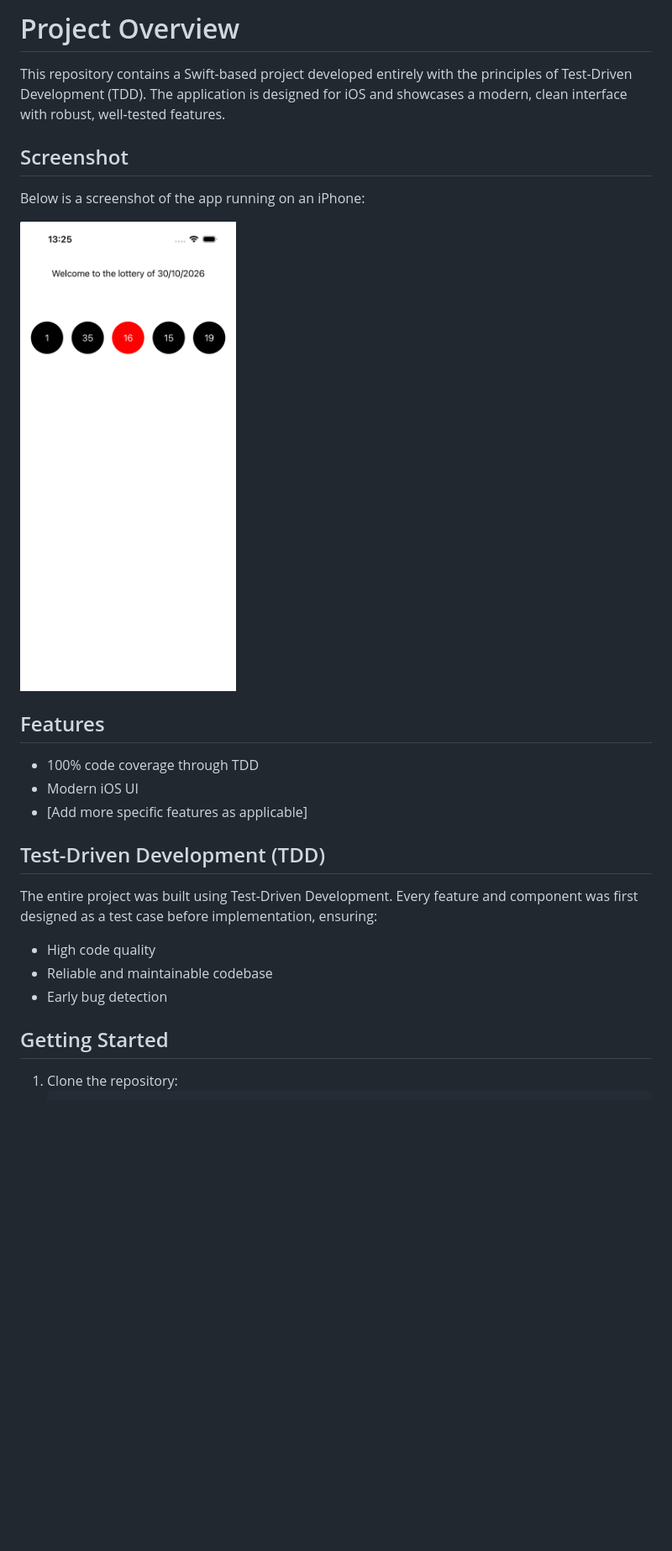
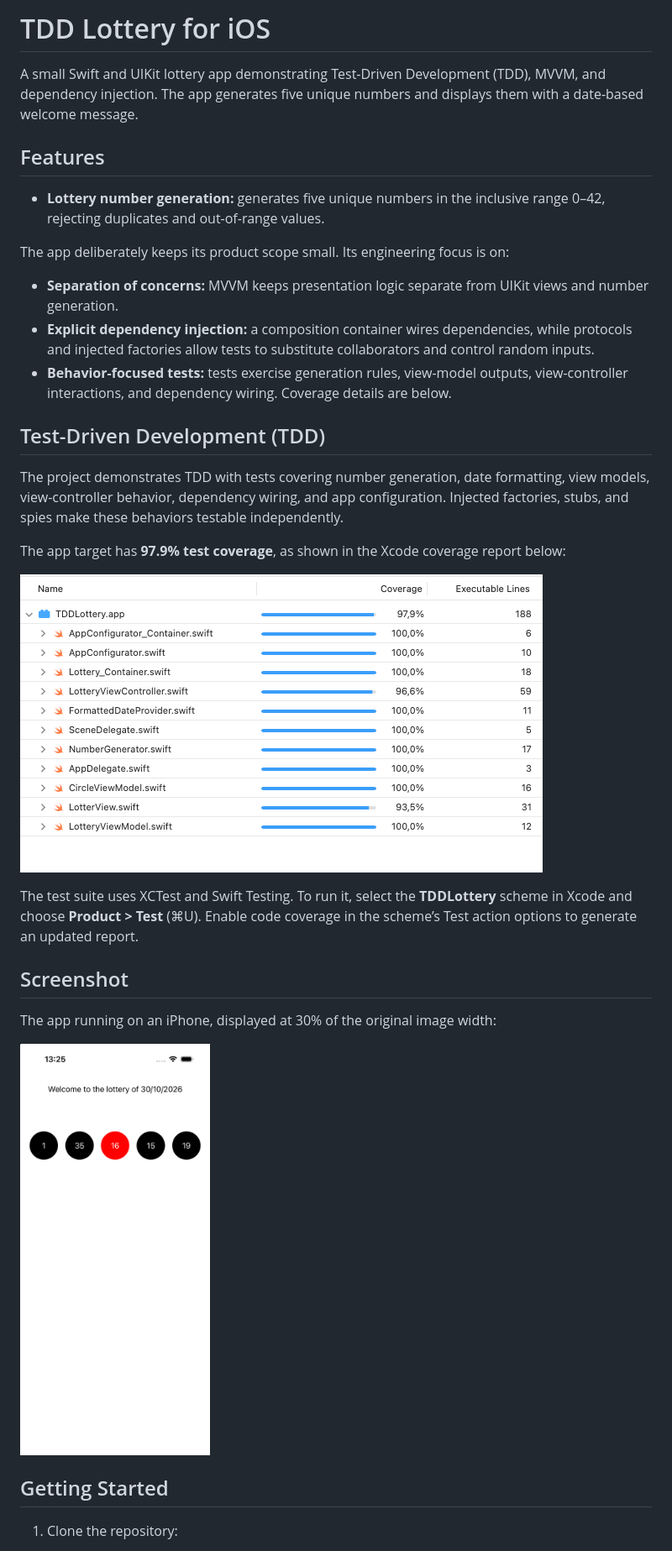
Before and after one commit to bartguminiak/TDDLottery-demo-ios, a Markdown page: Readme.md, the part around one of its changes. Shown at 84% size. Rendered like a GitHub page; pictures changed too: test_coverage.png (added); blank space fills up the shorter version.

Commit message:
Update project setup and readme

````diff
--- a/Readme.md
+++ b/Readme.md
@@ -1,26 +1,35 @@
-# Project Overview
+# TDD Lottery for iOS
 
-This repository contains a Swift-based project developed entirely with the principles of Test-Driven Development (TDD). The application is designed for iOS and showcases a modern, clean interface with robust, well-tested features.
+A small Swift and UIKit lottery app demonstrating Test-Driven Development (TDD), MVVM, and dependency injection. The app generates five unique numbers and displays them with a date-based welcome message.
+
+## Features
+
+- **Lottery number generation:** generates five unique numbers in the inclusive range 0–42, rejecting duplicates and out-of-range values.
+
+The app deliberately keeps its product scope small. Its engineering focus is on:
+
+- **Separation of concerns:** MVVM keeps presentation logic separate from UIKit views and number generation.
+- **Explicit dependency injection:** a composition container wires dependencies, while protocols and injected factories allow tests to substitute collaborators and control random inputs.
+- **Behavior-focused tests:** tests exercise generation rules, view-model outputs, view-controller interactions, and dependency wiring. Coverage details are below.
+
+## Test-Driven Development (TDD)
+
+The project demonstrates TDD with tests covering number generation, date formatting, view models, view-controller behavior, dependency wiring, and app configuration. Injected factories, stubs, and spies make these behaviors testable independently.
+
+The app target has **97.9% test coverage**, as shown in the Xcode coverage report below:
+
+![Xcode coverage report showing 97.9% test coverage for TDDLottery.app](test_coverage.png)
+
+The test suite uses XCTest and Swift Testing. To run it, select the **TDDLottery** scheme in Xcode and choose **Product > Test** (⌘U). Enable code coverage in the scheme’s Test action options to generate an updated report.
 
 ## Screenshot
 
-Below is a screenshot of the app running on an iPhone:
+The app running on an iPhone, displayed at 30% of the original image width:
 
-![App Screenshot](TDDLottery/Screenshot_iPhone17.png)
-
-## Features
-- 100% code coverage through TDD
-- Modern iOS UI
-- [Add more specific features as applicable]
-
-## Test-Driven Development (TDD)
-
-The entire project was built using Test-Driven Development. Every feature and component was first designed as a test case before implementation, ensuring:
-- High code quality
-- Reliable and maintainable codebase
-- Early bug detection
+<img src="TDDLottery/Screenshot_iPhone17.png" alt="Lottery app running on an iPhone" width="30%">
 
 ## Getting Started
 
 1. Clone the repository:
+
    ```sh
````
Also changed, not shown: other parts of Readme.md (+12 -1 lines), 6 other files.
